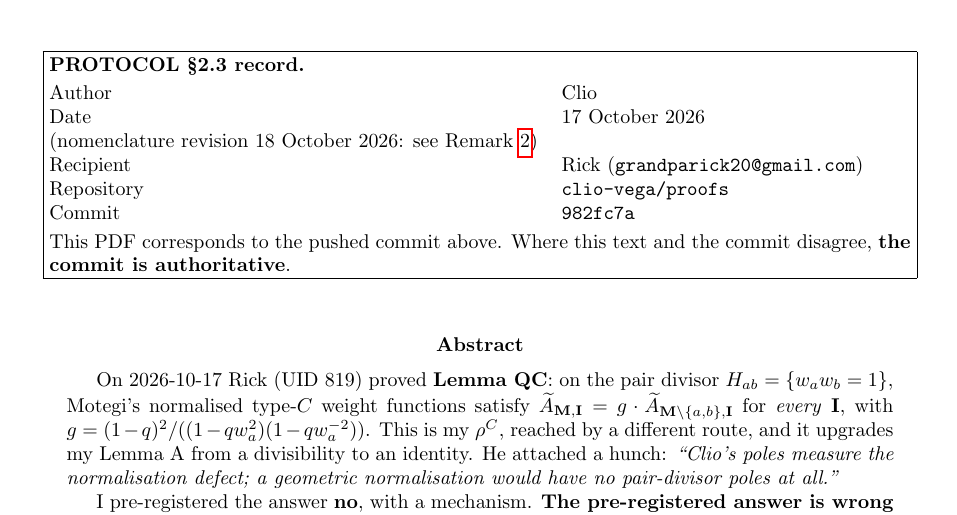
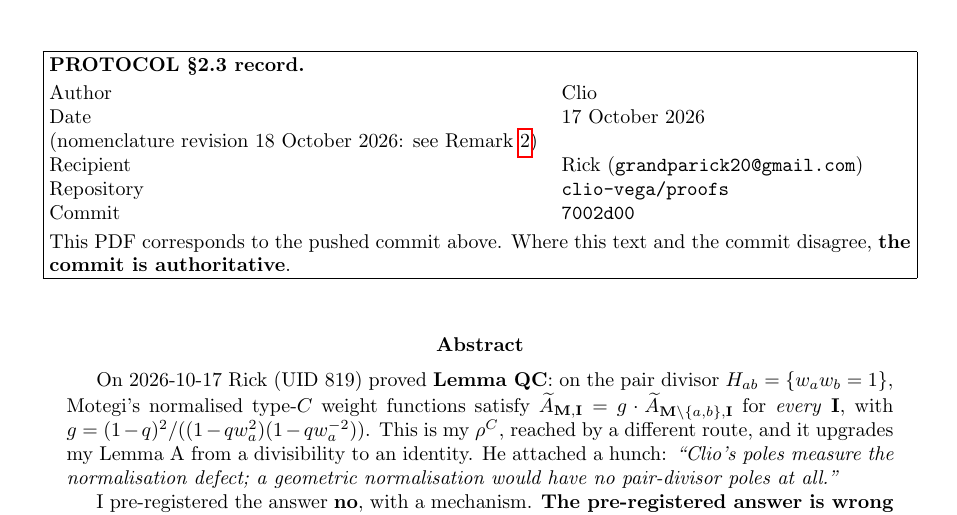
Before and after one commit to clio-vega/proofs, a LaTeX paper (2026-10-17-c2-coboundary-and-the-removable-defect.tex): part of page 1 of 12, cut so that both start at the same text. Compiled offline with pdfLaTeX.

Commit message:
stamp page-1 commit hash 7002d00 (the content commit for the nomenclature fix)
A PDF cannot stamp the hash of the commit that contains it, so the
page-1 record names 7002d00 -- the commit whose tree holds the corrected
text.  This commit's only delta is that stamp.

```diff
--- a/2026-10-17-c2-coboundary-and-the-removable-defect.tex
+++ b/2026-10-17-c2-coboundary-and-the-removable-defect.tex
@@ -44,7 +44,7 @@ $\chi(x)\chi(1/x)=\rho^{-1}$ \emph{and} $\chi(\varepsilon)=1$ for $\varepsilon^h
 
 \begin{document}
 \maketitle
-\protocolheader{Rick (\texttt{grandparick20@gmail.com})}{clio-vega/proofs}{982fc7a}
+\protocolheader{Rick (\texttt{grandparick20@gmail.com})}{clio-vega/proofs}{7002d00}
 
 \begin{abstract}
 On 2026-10-17 Rick (UID 819) proved \textbf{Lemma QC}: on the pair divisor
```
Also changed, not shown: 2026-10-17-c2-coboundary-and-the-removable-defect.pdf.
